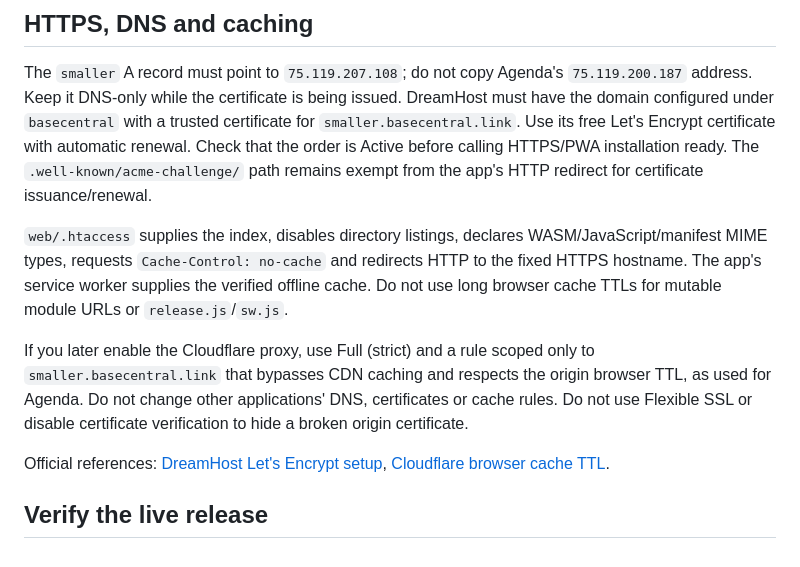
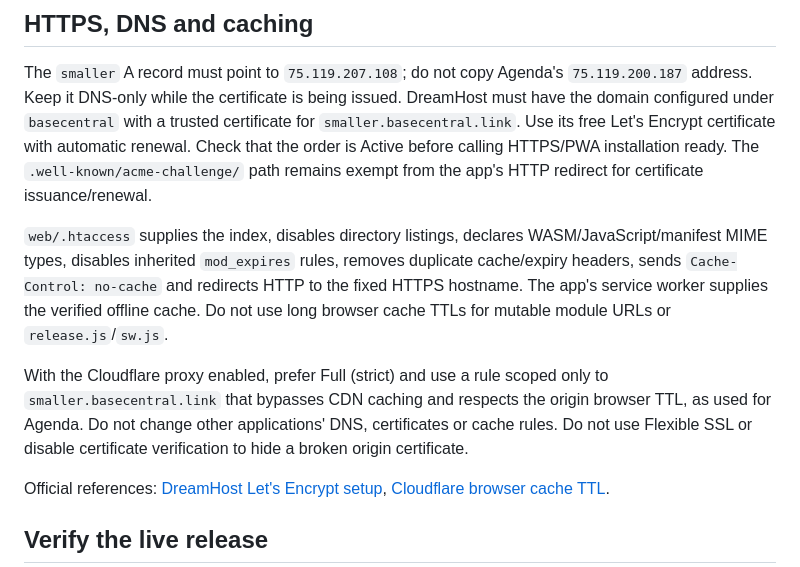
Before and after one commit to nunopedrosa/doctools, a Markdown page: docs/DEPLOYMENT.md, the part around one of its changes. Rendered like a GitHub page.

```diff
--- a/docs/DEPLOYMENT.md
+++ b/docs/DEPLOYMENT.md
@@ -59,9 +59,9 @@ Use a fresh temporary link name if `current.next` already exists. Confirm the cu
 
 The `smaller` A record must point to `75.119.207.108`; do not copy Agenda's `75.119.200.187` address. Keep it DNS-only while the certificate is being issued. DreamHost must have the domain configured under `basecentral` with a trusted certificate for `smaller.basecentral.link`. Use its free Let's Encrypt certificate with automatic renewal. Check that the order is Active before calling HTTPS/PWA installation ready. The `.well-known/acme-challenge/` path remains exempt from the app's HTTP redirect for certificate issuance/renewal.
 
-`web/.htaccess` supplies the index, disables directory listings, declares WASM/JavaScript/manifest MIME types, requests `Cache-Control: no-cache` and redirects HTTP to the fixed HTTPS hostname. The app's service worker supplies the verified offline cache. Do not use long browser cache TTLs for mutable module URLs or `release.js`/`sw.js`.
+`web/.htaccess` supplies the index, disables directory listings, declares WASM/JavaScript/manifest MIME types, disables inherited `mod_expires` rules, removes duplicate cache/expiry headers, sends `Cache-Control: no-cache` and redirects HTTP to the fixed HTTPS hostname. The app's service worker supplies the verified offline cache. Do not use long browser cache TTLs for mutable module URLs or `release.js`/`sw.js`.
 
-If you later enable the Cloudflare proxy, use Full (strict) and a rule scoped only to `smaller.basecentral.link` that bypasses CDN caching and respects the origin browser TTL, as used for Agenda. Do not change other applications' DNS, certificates or cache rules. Do not use Flexible SSL or disable certificate verification to hide a broken origin certificate.
+With the Cloudflare proxy enabled, prefer Full (strict) and use a rule scoped only to `smaller.basecentral.link` that bypasses CDN caching and respects the origin browser TTL, as used for Agenda. Do not change other applications' DNS, certificates or cache rules. Do not use Flexible SSL or disable certificate verification to hide a broken origin certificate.
 
 Official references: [DreamHost Let's Encrypt setup](https://help.dreamhost.com/hc/en-us/articles/216539548-Adding-a-free-Let-s-Encrypt-certificate), [Cloudflare browser cache TTL](https://developers.cloudflare.com/cache/how-to/edge-browser-cache-ttl/).
 
```
Also changed, not shown: other parts of docs/DEPLOYMENT.md (+13 -10 lines), README.md (+1 -1 lines), docs/VERIFICATION.md (+7 -1 lines).
